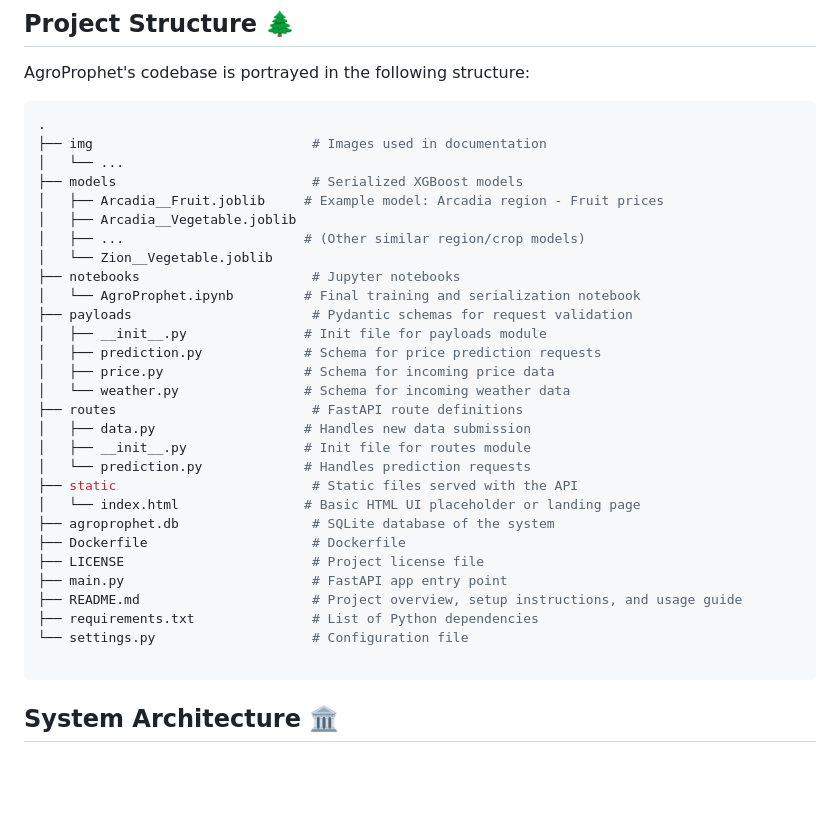
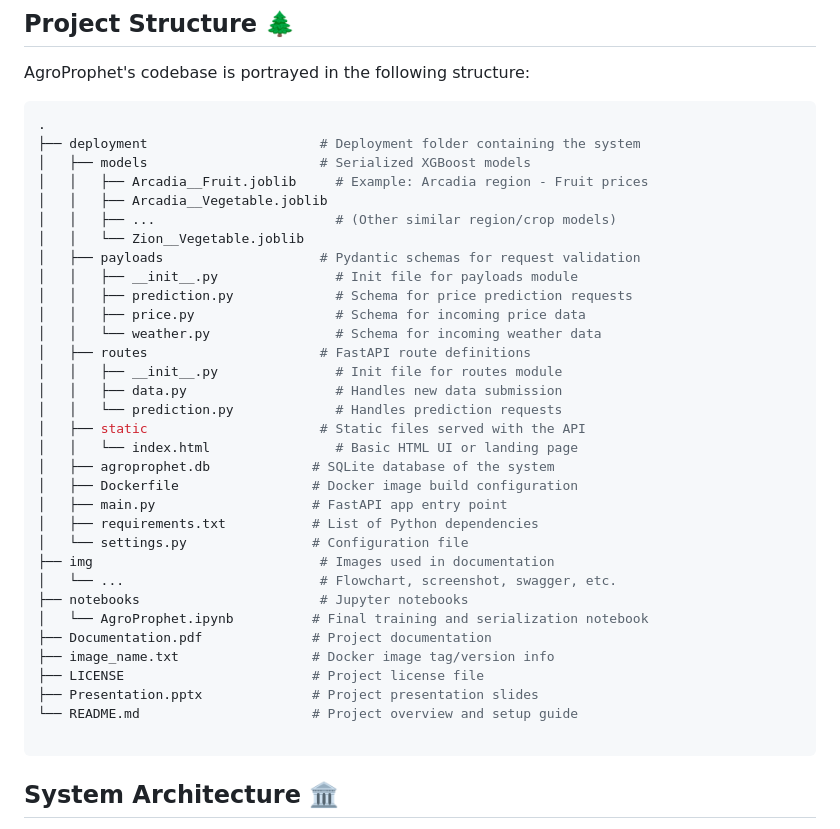
Before and after one commit to Caramel-Labs/agroprophet, a Markdown page: README.md, the part around the change. GitHub-like rendering; blank space fills up the shorter version.

Commit message:
UPDATE: project structure in README

````diff
--- a/README.md
+++ b/README.md
@@ -11,33 +11,37 @@ AgroProphet's codebase is portrayed in the following structure:
 
 ```sh
 .
-├── img                            # Images used in documentation
-│   └── ...
-├── models                         # Serialized XGBoost models
-│   ├── Arcadia__Fruit.joblib     # Example model: Arcadia region - Fruit prices
-│   ├── Arcadia__Vegetable.joblib
-│   ├── ...                       # (Other similar region/crop models)
-│   └── Zion__Vegetable.joblib
-├── notebooks                      # Jupyter notebooks
-│   └── AgroProphet.ipynb         # Final training and serialization notebook
-├── payloads                       # Pydantic schemas for request validation
-│   ├── __init__.py               # Init file for payloads module
-│   ├── prediction.py             # Schema for price prediction requests
-│   ├── price.py                  # Schema for incoming price data
-│   └── weather.py                # Schema for incoming weather data
-├── routes                         # FastAPI route definitions
-│   ├── data.py                   # Handles new data submission
-│   ├── __init__.py               # Init file for routes module
-│   └── prediction.py             # Handles prediction requests
-├── static                         # Static files served with the API
-│   └── index.html                # Basic HTML UI placeholder or landing page
-├── agroprophet.db                 # SQLite database of the system
-├── Dockerfile                     # Dockerfile
+├── deployment                      # Deployment folder containing the system
+│   ├── models                      # Serialized XGBoost models
+│   │   ├── Arcadia__Fruit.joblib     # Example: Arcadia region - Fruit prices
+│   │   ├── Arcadia__Vegetable.joblib
+│   │   ├── ...                       # (Other similar region/crop models)
+│   │   └── Zion__Vegetable.joblib
+│   ├── payloads                    # Pydantic schemas for request validation
+│   │   ├── __init__.py               # Init file for payloads module
+│   │   ├── prediction.py             # Schema for price prediction requests
+│   │   ├── price.py                  # Schema for incoming price data
+│   │   └── weather.py                # Schema for incoming weather data
+│   ├── routes                      # FastAPI route definitions
+│   │   ├── __init__.py               # Init file for routes module
+│   │   ├── data.py                   # Handles new data submission
+│   │   └── prediction.py             # Handles prediction requests
+│   ├── static                      # Static files served with the API
+│   │   └── index.html                # Basic HTML UI or landing page
+│   ├── agroprophet.db             # SQLite database of the system
+│   ├── Dockerfile                 # Docker image build configuration
+│   ├── main.py                    # FastAPI app entry point
+│   ├── requirements.txt           # List of Python dependencies
+│   └── settings.py                # Configuration file
+├── img                             # Images used in documentation
+│   └── ...                         # Flowchart, screenshot, swagger, etc.
+├── notebooks                       # Jupyter notebooks
+│   └── AgroProphet.ipynb          # Final training and serialization notebook
+├── Documentation.pdf              # Project documentation
+├── image_name.txt                 # Docker image tag/version info
 ├── LICENSE                        # Project license file
-├── main.py                        # FastAPI app entry point
-├── README.md                      # Project overview, setup instructions, and usage guide
-├── requirements.txt               # List of Python dependencies
-└── settings.py                    # Configuration file
+├── Presentation.pptx              # Project presentation slides
+└── README.md                      # Project overview and setup guide
 
 ```
 
````
